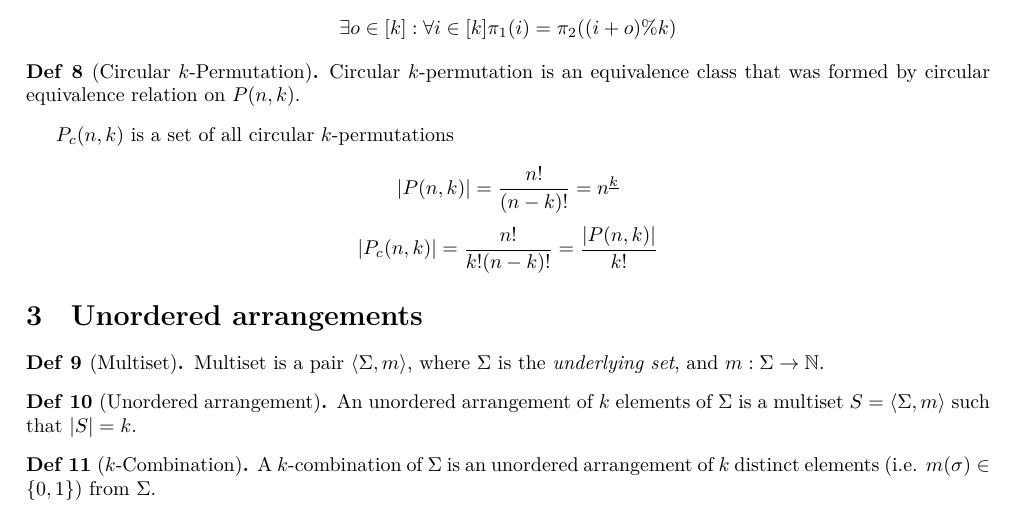
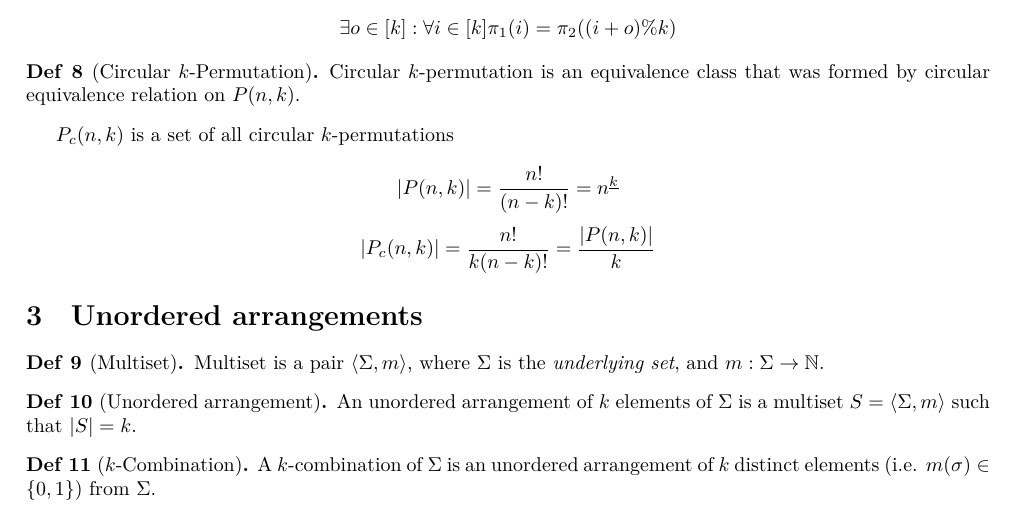
Before and after one commit to ablearthy-itmo-39828cf299f04949c86/discrete-math-2-cheat-2, a LaTeX document (main.tex): part of page 1 of 9, cut so that both start at the same text. Compiled offline with XeLaTeX.

Commit message:
Fix formula for P_c(n, k)

```diff
--- a/main.tex
+++ b/main.tex
@@ -82,7 +82,7 @@ In particular, if \(n = k\), then \(S_n = P(n, n)\).
 \(P_c(n, k)\) is a set of all circular \(k\)-permutations
 
 \[|P(n, k)| = \frac{n!}{(n - k)!} = \fallfac{n}{k}\]
-\[|P_c(n, k)| = \frac{n!}{k! (n - k)!} = \frac{|P(n, k)|}{k!}\]
+\[|P_c(n, k)| = \frac{n!}{k (n - k)!} = \frac{|P(n, k)|}{k}\]
 
 \section{Unordered arrangements}
 
```
